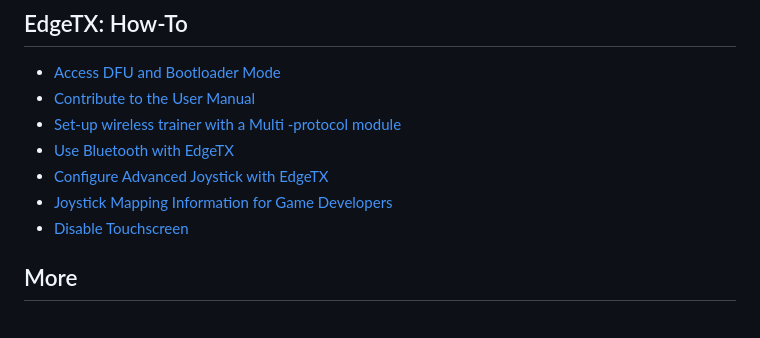
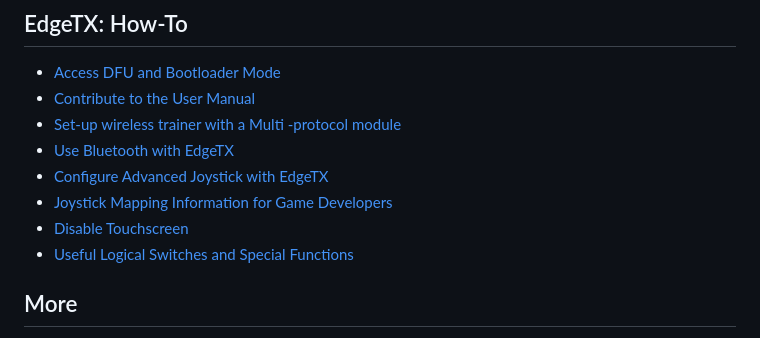
Before and after one commit to EdgeTX/edgetx-user-manual, a Markdown page: SUMMARY.md, the part around the change. Rendered like a GitHub page.

Commit message:
add howto for useful LS and SF

```diff
--- a/SUMMARY.md
+++ b/SUMMARY.md
@@ -89,6 +89,7 @@
 * [Configure Advanced Joystick with EdgeTX](edgetx-how-to/configure-advanced-joystick-with-edgetx.md)
 * [Joystick Mapping Information for Game Developers](edgetx-how-to/joystick-mapping-information-for-game-developers.md)
 * [Disable Touchscreen](edgetx-how-to/disable-touchscreen.md)
+* [Useful Logical Switches and Special Functions](edgetx-how-to/useful-logical-switches-and-special-functions.md)
 
 ## More
 
```
Also changed, not shown: edgetx-how-to/useful-logical-switches-and-special-functions.md (added, +34 -0 lines), .gitbook/assets/howto-batt-alert-screen1.png (added), .gitbook/assets/howto-batt-alert-screen2.png (added), .gitbook/assets/howto-batt-alert-screen3.png (added).
